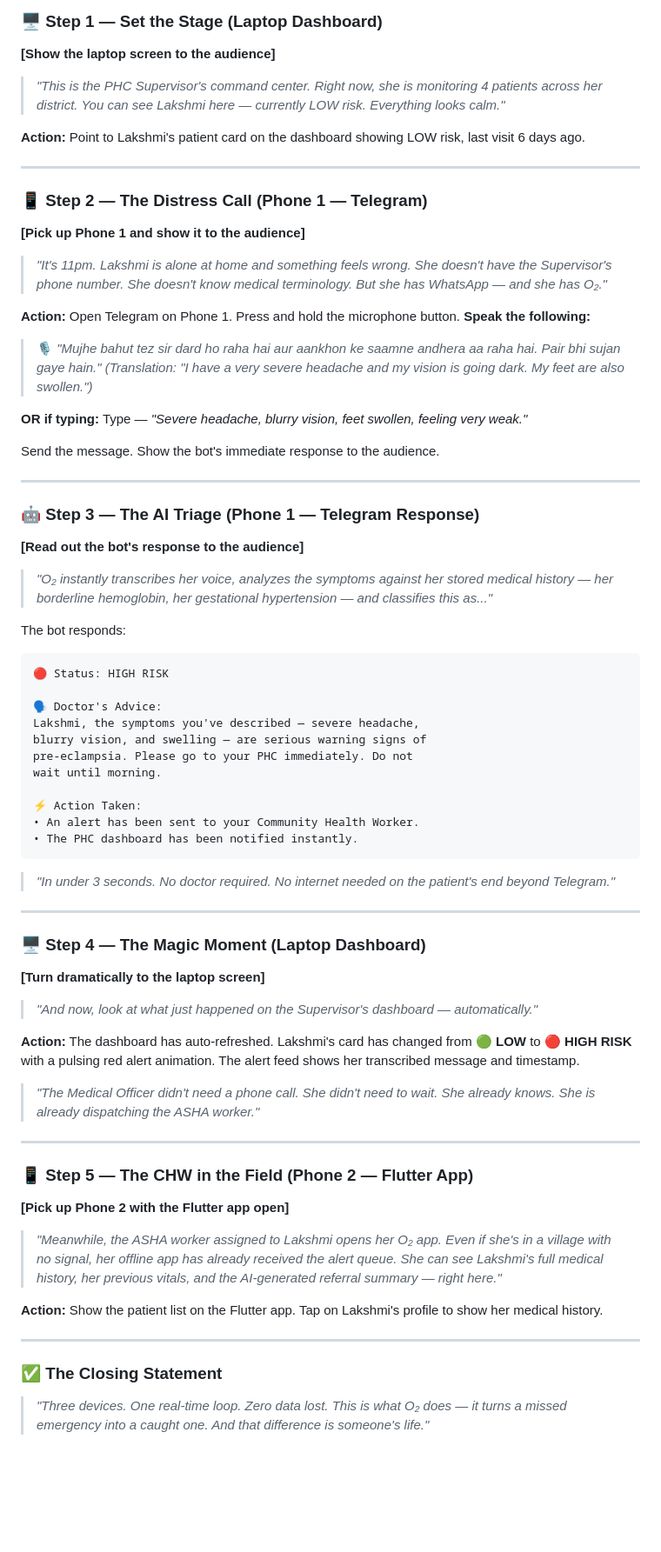
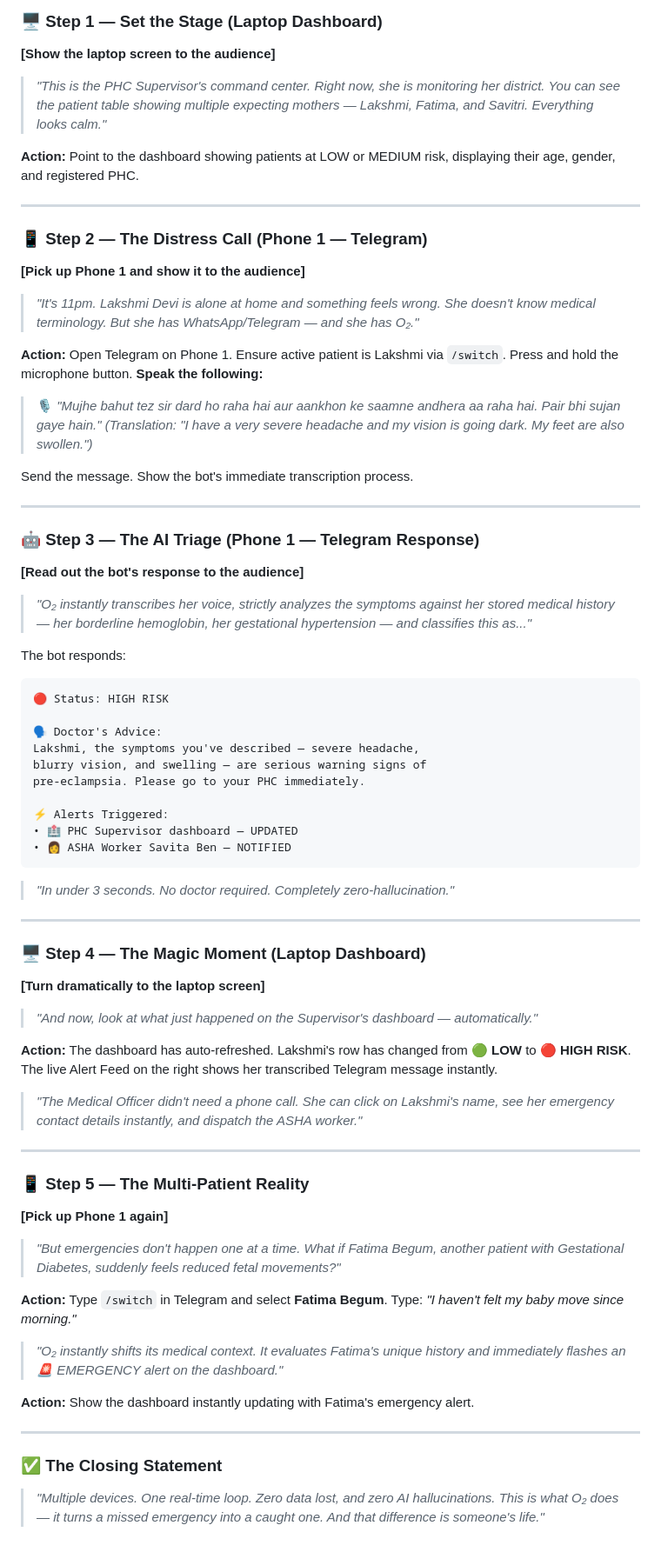
Before and after one commit to Syed-Abdullah-Abrar/AAVISHKAR-PRAVAH, a Markdown page: PITCH.md, the part around one of its changes. Shown at 87% size. Rendered like a GitHub page; blank space fills up the shorter version.

Commit message:
docs: update pitch for multi-patient and offline capabilities

````diff
--- a/PITCH.md
+++ b/PITCH.md
@@ -77,49 +70,46 @@ Lakshmi is a first-time mother registered at PHC-001. Her ASHA worker (CHW) last
 ### 🖥️ Step 1 — Set the Stage (Laptop Dashboard)
 **[Show the laptop screen to the audience]**
 
-> *"This is the PHC Supervisor's command center. Right now, she is monitoring 4 patients across her district. You can see Lakshmi here — currently LOW risk. Everything looks calm."*
+> *"This is the PHC Supervisor's command center. Right now, she is monitoring her district. You can see the patient table showing multiple expecting mothers — Lakshmi, Fatima, and Savitri. Everything looks calm."*
 
-**Action:** Point to Lakshmi's patient card on the dashboard showing LOW risk, last visit 6 days ago.
+**Action:** Point to the dashboard showing patients at LOW or MEDIUM risk, displaying their age, gender, and registered PHC.
 
 ---
 
 ### 📱 Step 2 — The Distress Call (Phone 1 — Telegram)
 **[Pick up Phone 1 and show it to the audience]**
 
-> *"It's 11pm. Lakshmi is alone at home and something feels wrong. She doesn't have the Supervisor's phone number. She doesn't know medical terminology. But she has WhatsApp — and she has O₂."*
+> *"It's 11pm. Lakshmi Devi is alone at home and something feels wrong. She doesn't know medical terminology. But she has WhatsApp/Telegram — and she has O₂."*
 
-**Action:** Open Telegram on Phone 1. Press and hold the microphone button. **Speak the following:**
+**Action:** Open Telegram on Phone 1. Ensure active patient is Lakshmi via `/switch`. Press and hold the microphone button. **Speak the following:**
 
 > 🎙 *"Mujhe bahut tez sir dard ho raha hai aur aankhon ke saamne andhera aa raha hai. Pair bhi sujan gaye hain."*
 > *(Translation: "I have a very severe headache and my vision is going dark. My feet are also swollen.")*
 
-**OR if typing:** Type — *"Severe headache, blurry vision, feet swollen, feeling very weak."*
-
-Send the message. Show the bot's immediate response to the audience.
+Send the message. Show the bot's immediate transcription process.
 
 ---
 
 ### 🤖 Step 3 — The AI Triage (Phone 1 — Telegram Response)
 **[Read out the bot's response to the audience]**
 
-> *"O₂ instantly transcribes her voice, analyzes the symptoms against her stored medical history — her borderline hemoglobin, her gestational hypertension — and classifies this as..."*
+> *"O₂ instantly transcribes her voice, strictly analyzes the symptoms against her stored medical history — her borderline hemoglobin, her gestational hypertension — and classifies this as..."*
 
 The bot responds:
-```
+```text
 🔴 Status: HIGH RISK
 
 🗣 Doctor's Advice:
 Lakshmi, the symptoms you've described — severe headache,
 blurry vision, and swelling — are serious warning signs of
-pre-eclampsia. Please go to your PHC immediately. Do not
-wait until morning.
+pre-eclampsia. Please go to your PHC immediately.
 
-⚡ Action Taken:
-• An alert has been sent to your Community Health Worker.
-• The PHC dashboard has been notified instantly.
+⚡ Alerts Triggered:
+• 🏥 PHC Supervisor dashboard — UPDATED
+• 👩 ASHA Worker Savita Ben — NOTIFIED
 ```
 
-> *"In under 3 seconds. No doctor required. No internet needed on the patient's end beyond Telegram."*
+> *"In under 3 seconds. No doctor required. Completely zero-hallucination."*
 
 ---
 
@@ -128,21 +118,25 @@ wait until morning.
 
 > *"And now, look at what just happened on the Supervisor's dashboard — automatically."*
 
-**Action:** The dashboard has auto-refreshed. Lakshmi's card has changed from **🟢 LOW** to **🔴 HIGH RISK** with a pulsing red alert animation. The alert feed shows her transcribed message and timestamp.
+**Action:** The dashboard has auto-refreshed. Lakshmi's row has changed from **🟢 LOW** to **🔴 HIGH RISK**. The live Alert Feed on the right shows her transcribed Telegram message instantly.
 
-> *"The Medical Officer didn't need a phone call. She didn't need to wait. She already knows. She is already dispatching the ASHA worker."*
+> *"The Medical Officer didn't need a phone call. She can click on Lakshmi's name, see her emergency contact details instantly, and dispatch the ASHA worker."*
 
 ---
 
-### 📱 Step 5 — The CHW in the Field (Phone 2 — Flutter App)
-**[Pick up Phone 2 with the Flutter app open]**
+### 📱 Step 5 — The Multi-Patient Reality
+**[Pick up Phone 1 again]**
 
-> *"Meanwhile, the ASHA worker assigned to Lakshmi opens her O₂ app. Even if she's in a village with no signal, her offline app has already received the alert queue. She can see Lakshmi's full medical history, her previous vitals, and the AI-generated referral summary — right here."*
+> *"But emergencies don't happen one at a time. What if Fatima Begum, another patient with Gestational Diabetes, suddenly feels reduced fetal movements?"*
 
-**Action:** Show the patient list on the Flutter app. Tap on Lakshmi's profile to show her medical history.
+**Action:** Type `/switch` in Telegram and select **Fatima Begum**. Type: *"I haven't felt my baby move since morning."*
+
+> *"O₂ instantly shifts its medical context. It evaluates Fatima's unique history and immediately flashes an 🚨 EMERGENCY alert on the dashboard."*
+
+**Action:** Show the dashboard instantly updating with Fatima's emergency alert.
 
 ---
 
 ### ✅ The Closing Statement
 
-> *"Three devices. One real-time loop. Zero data lost. This is what O₂ does — it turns a missed emergency into a caught one. And that difference is someone's life."*
+> *"Multiple devices. One real-time loop. Zero data lost, and zero AI hallucinations. This is what O₂ does — it turns a missed emergency into a caught one. And that difference is someone's life."*
````
Also changed, not shown: other parts of PITCH.md (+14 -21 lines).
